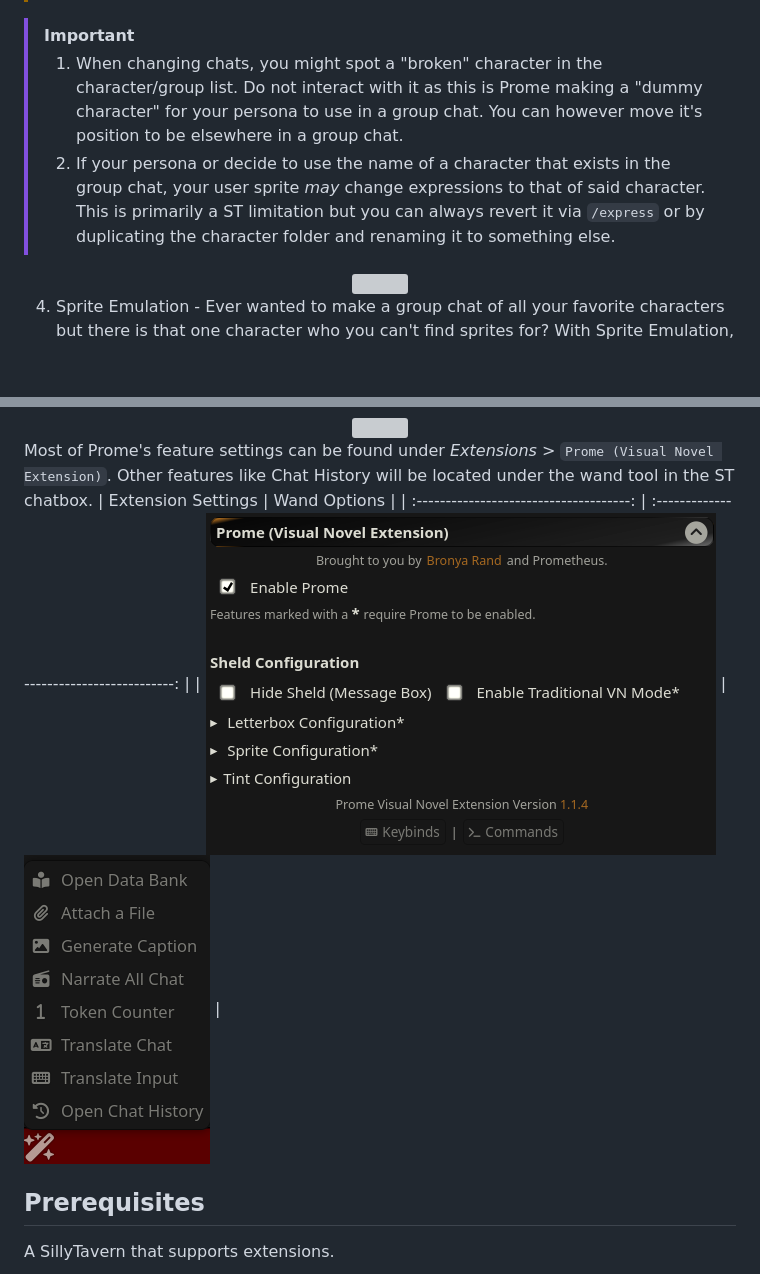
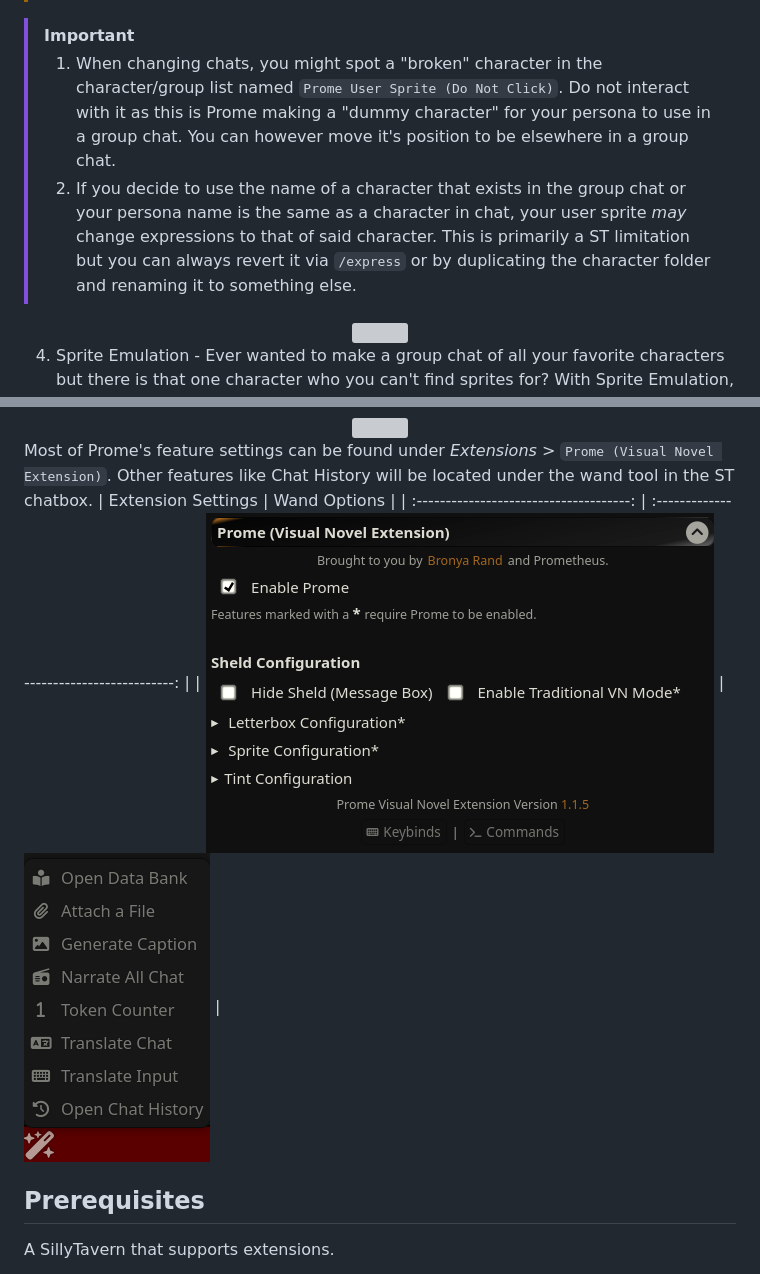
Before and after one commit to Bronya-Rand/Prome-VN-Extension, a Markdown page: README.md, 2 parts joined by grey strips. GitHub-like rendering; pictures changed too: .github/settings.png; blank space fills up the shorter version; grey boxes are pictures that could not be loaded.

```diff
--- a/README.md
+++ b/README.md
@@ -24,8 +24,8 @@ The Prome Visual Novel Extension is a extension for SillyTavern that remodernize
 > There is a possibility that SillyTavern may display a warning saying _'prome-user' is not in the list of group members_ in a Group Chat. Ignore this warning as this is your persona and Prome has already added it to the group chat.
 
 > [!IMPORTANT]
-> 1. When changing chats, you might spot a "broken" character in the character/group list. Do not interact with it as this is Prome making a "dummy character" for your persona to use in a group chat. You can however move it's position to be elsewhere in a group chat.
-> 2. If your persona or decide to use the name of a character that exists in the group chat, your user sprite *may* change expressions to that of said character. This is primarily a ST limitation but you can always revert it via `/express` or by duplicating the character folder and renaming it to something else.
+> 1. When changing chats, you might spot a "broken" character in the character/group list named `Prome User Sprite (Do Not Click)`. Do not interact with it as this is Prome making a "dummy character" for your persona to use in a group chat. You can however move it's position to be elsewhere in a group chat.
+> 2. If you decide to use the name of a character that exists in the group chat or your persona name is the same as a character in chat, your user sprite *may* change expressions to that of said character. This is primarily a ST limitation but you can always revert it via `/express` or by duplicating the character folder and renaming it to something else.
 
    <center>
       <img src="./.github/user-sprite.png">
```
Also changed, not shown: 2 other files.
